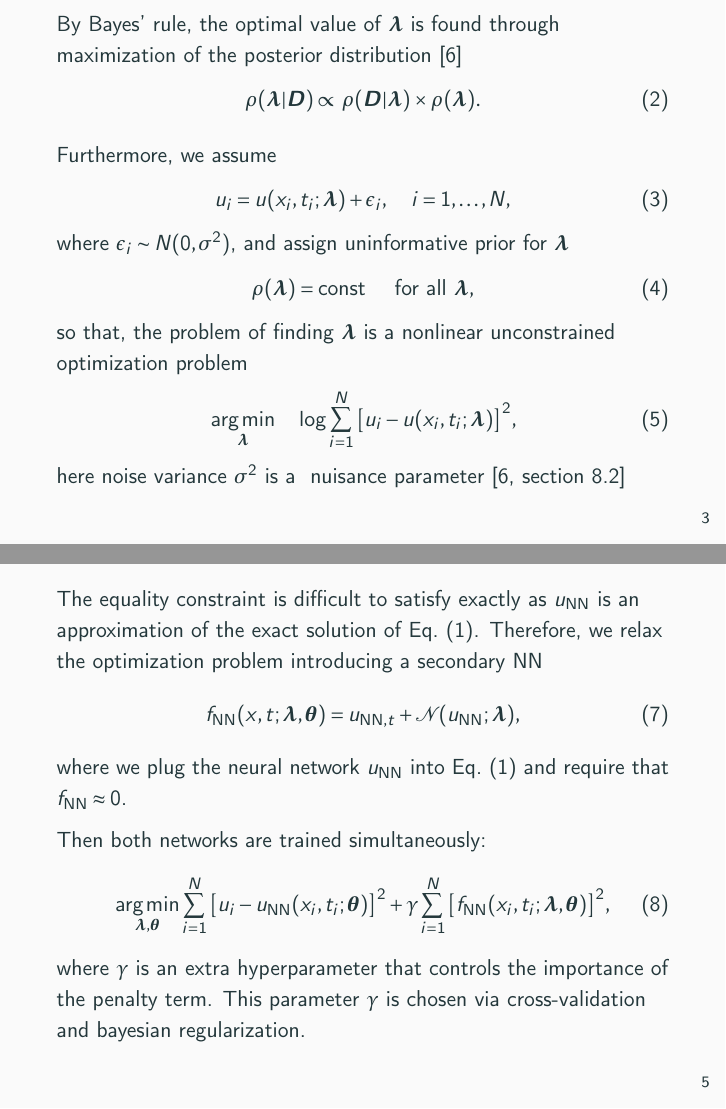
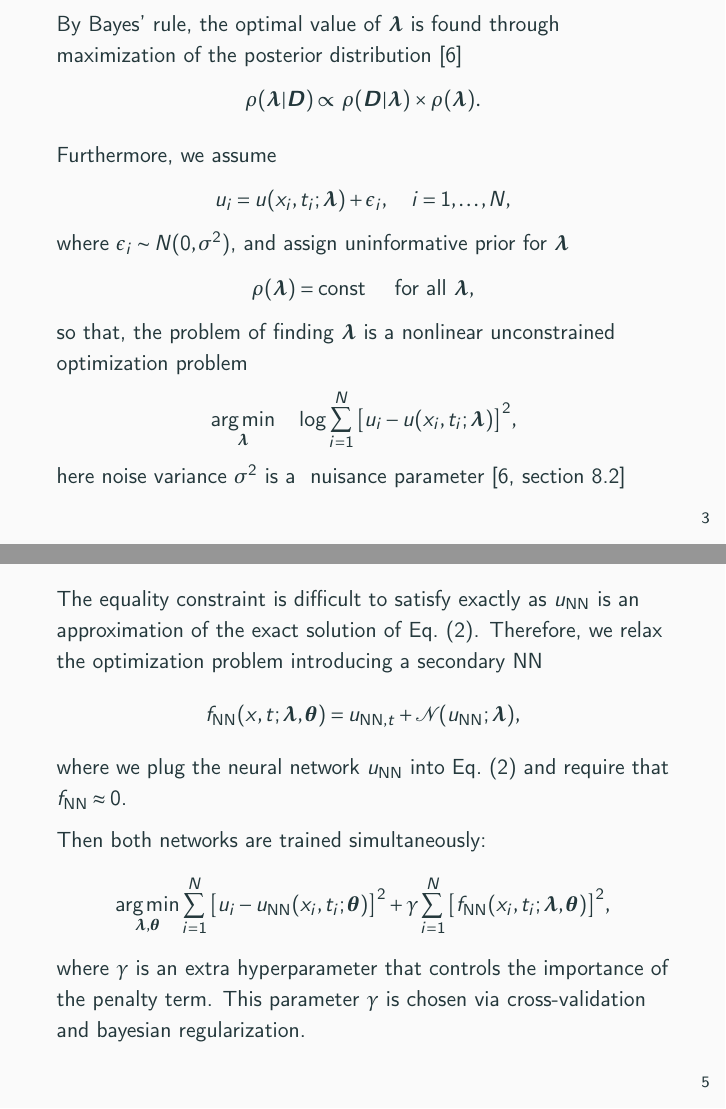
Before and after one commit to dmitry-kabanov/stoch-num-2019-final-project, LaTeX slides (02-presentation-v1/presentation.tex): pages 4 and 6 of 25, joined at a grey line. Compiled offline with pdfLaTeX.

Commit message:
Remove equation numbering

```diff
--- a/02-presentation-v1/presentation.tex
+++ b/02-presentation-v1/presentation.tex
@@ -69,26 +69,26 @@ $\VLambda$ the vector of unknown parameters.
 
 By Bayes' rule, the optimal value of $\VLambda$ is found through
 maximization of the posterior distribution \cite{sivia2006data}
-\begin{equation}
+\begin{equation*}
     \rho( \VLambda | \Data ) \propto
     \rho( \Data | \VLambda ) \times \rho( \VLambda ).
-\end{equation}
+\end{equation*}
 
 Furthermore, we assume
-\begin{equation}
+\begin{equation*}
     u_i = u(x_i, t_i; \VLambda) + \epsilon_i, \quad i=1, \dots, N,
-\end{equation}
+\end{equation*}
 where $\epsilon_i \sim N(0, \sigma^2)$, and assign uninformative prior for $\VLambda$
-\begin{equation}
+\begin{equation*}
     \rho(\vec{\lambda}) = \text{const} \quad \text{ for all } \vec{\lambda},
-\end{equation}
+\end{equation*}
 so that, the problem of finding $\VLambda$ is a nonlinear unconstrained
 optimization problem
-\begin{equation}
+\begin{equation*}
     \label{eq:optim-ideal}
     \argmin_{\VLambda} \quad
     \log \sum_{i=1}^{N} \big[ u_i - u(x_i, t_i; \VLambda) \big]^2,
-\end{equation}
+\end{equation*}
 here noise variance $\sigma^2$ is a~
 nuisance parameter~\cite[section~8.2]{sivia2006data}
 
@@ -121,19 +121,19 @@ The equality constraint is difficult to satisfy exactly as
 $u_{\text{NN}}$ is an approximation of the exact solution of
 Eq.~\eqref{eq:pde}.
 Therefore, we relax the optimization problem introducing a secondary NN
-\begin{equation}
+\begin{equation*}
     \FNN(x, t; \VLambda, \VTheta) =
         u_{\text{NN}, t} + \NonlinOp(u_{\text{NN}}; \VLambda),
-\end{equation}
+\end{equation*}
 where we plug the neural network $\UNN$ into Eq.~\eqref{eq:pde} and
 require that $\FNN \approx 0$.
 
 Then both networks are trained simultaneously:
-\begin{equation}
+\begin{equation*}
     \argmin_{\VLambda, \VTheta}
     \sum_{i=1}^N \big[ u_i - \UNN(x_i, t_i; \VTheta)\big ]^2
     +\gamma \sum_{i=1}^N \big[ \FNN(x_i, t_i; \VLambda, \VTheta) \big]^2,
-\end{equation}
+\end{equation*}
 where $\gamma$ is an extra hyperparameter that controls the importance of the
 penalty term.
 This parameter $\gamma$ is chosen via cross-validation and bayesian regularization.
```
Also changed, not shown: 02-presentation-v1/presentation.tex (20 more changed lines).
